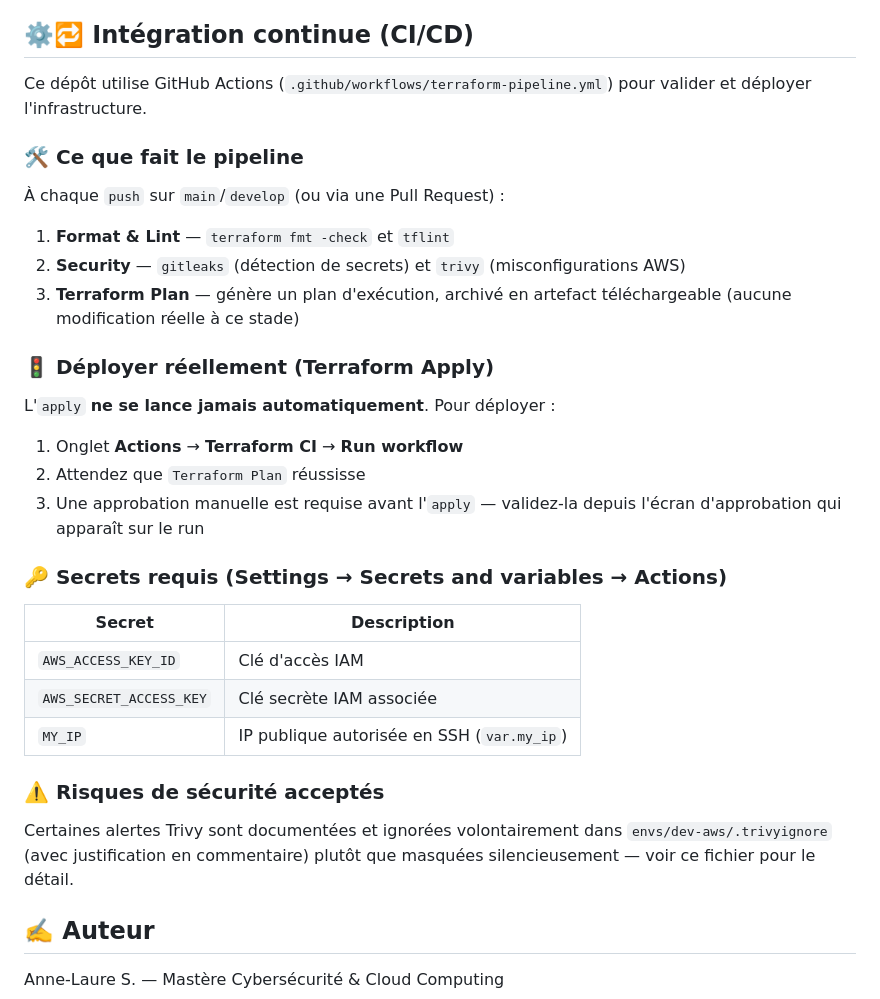
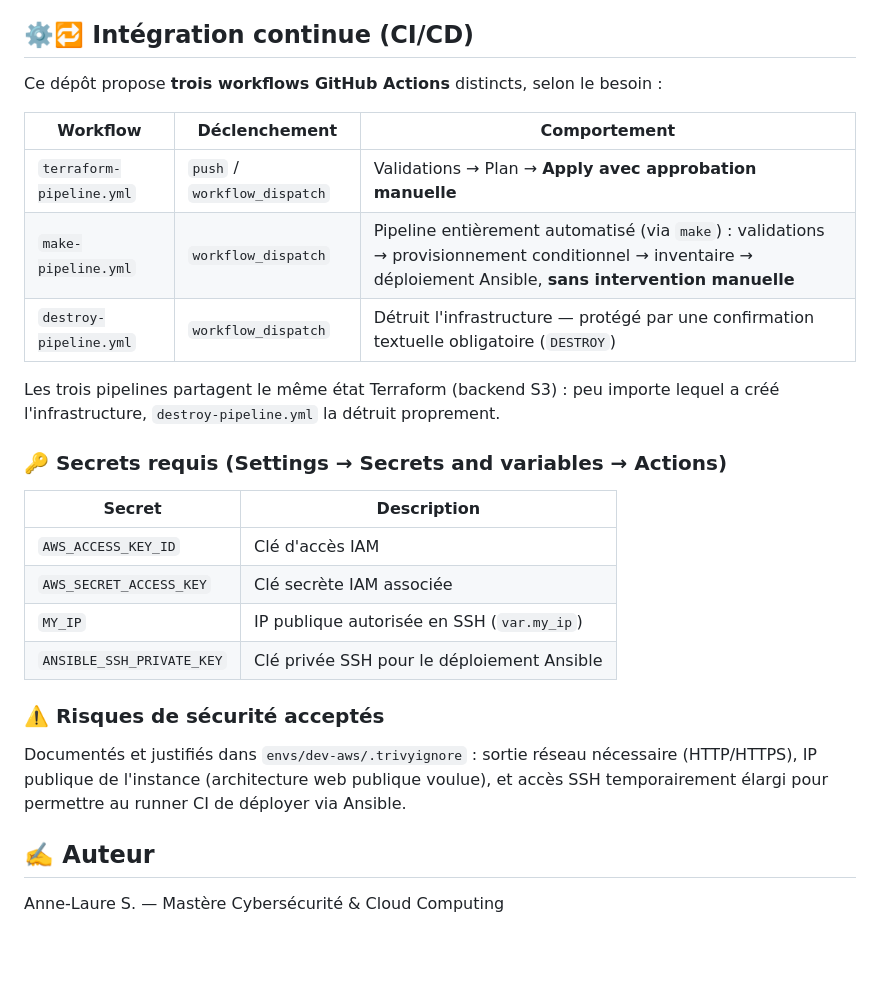
Before and after one commit to Anne-LaureS/Dep_Cloud_Secu, a Markdown page: README.md, the part around the change. Drawn GitHub-style; blank space fills up the shorter version.

Commit message:
docs: met à jour le README avec les trois workflows (terraform, make, destroy)

```diff
--- a/README.md
+++ b/README.md
@@ -62,23 +62,15 @@ Une modification manuelle du Security Group dans la console AWS (ouverture du po
 
 ## ⚙️🔁 Intégration continue (CI/CD)
 
-Ce dépôt utilise GitHub Actions (`.github/workflows/terraform-pipeline.yml`) pour valider et déployer l'infrastructure.
+Ce dépôt propose **trois workflows GitHub Actions** distincts, selon le besoin :
 
-### 🛠️ Ce que fait le pipeline
+| Workflow | Déclenchement | Comportement |
+|---|---|---|
+| `terraform-pipeline.yml` | `push` / `workflow_dispatch` | Validations → Plan → **Apply avec approbation manuelle** |
+| `make-pipeline.yml` | `workflow_dispatch` | Pipeline entièrement automatisé (via `make`) : validations → provisionnement conditionnel → inventaire → déploiement Ansible, **sans intervention manuelle** |
+| `destroy-pipeline.yml` | `workflow_dispatch` | Détruit l'infrastructure — protégé par une confirmation textuelle obligatoire (`DESTROY`) |
 
-À chaque `push` sur `main`/`develop` (ou via une Pull Request) :
-
-1. **Format & Lint** — `terraform fmt -check` et `tflint`
-2. **Security** — `gitleaks` (détection de secrets) et `trivy` (misconfigurations AWS)
-3. **Terraform Plan** — génère un plan d'exécution, archivé en artefact téléchargeable (aucune modification réelle à ce stade)
-
-### 🚦 Déployer réellement (Terraform Apply)
-
-L'`apply` **ne se lance jamais automatiquement**. Pour déployer :
-
-1. Onglet **Actions** → **Terraform CI** → **Run workflow**
-2. Attendez que `Terraform Plan` réussisse
-3. Une approbation manuelle est requise avant l'`apply` — validez-la depuis l'écran d'approbation qui apparaît sur le run
+Les trois pipelines partagent le même état Terraform (backend S3) : peu importe lequel a créé l'infrastructure, `destroy-pipeline.yml` la détruit proprement.
 
 ### 🔑 Secrets requis (Settings → Secrets and variables → Actions)
 
@@ -87,10 +79,11 @@ L'`apply` **ne se lance jamais automatiquement**. Pour déployer :
 | `AWS_ACCESS_KEY_ID` | Clé d'accès IAM |
 | `AWS_SECRET_ACCESS_KEY` | Clé secrète IAM associée |
 | `MY_IP` | IP publique autorisée en SSH (`var.my_ip`) |
+| `ANSIBLE_SSH_PRIVATE_KEY` | Clé privée SSH pour le déploiement Ansible |
 
 ### ⚠️ Risques de sécurité acceptés
 
-Certaines alertes Trivy sont documentées et ignorées volontairement dans `envs/dev-aws/.trivyignore` (avec justification en commentaire) plutôt que masquées silencieusement — voir ce fichier pour le détail.
+Documentés et justifiés dans `envs/dev-aws/.trivyignore` : sortie réseau nécessaire (HTTP/HTTPS), IP publique de l'instance (architecture web publique voulue), et accès SSH temporairement élargi pour permettre au runner CI de déployer via Ansible.
 
 ## ✍️ Auteur
 
```
